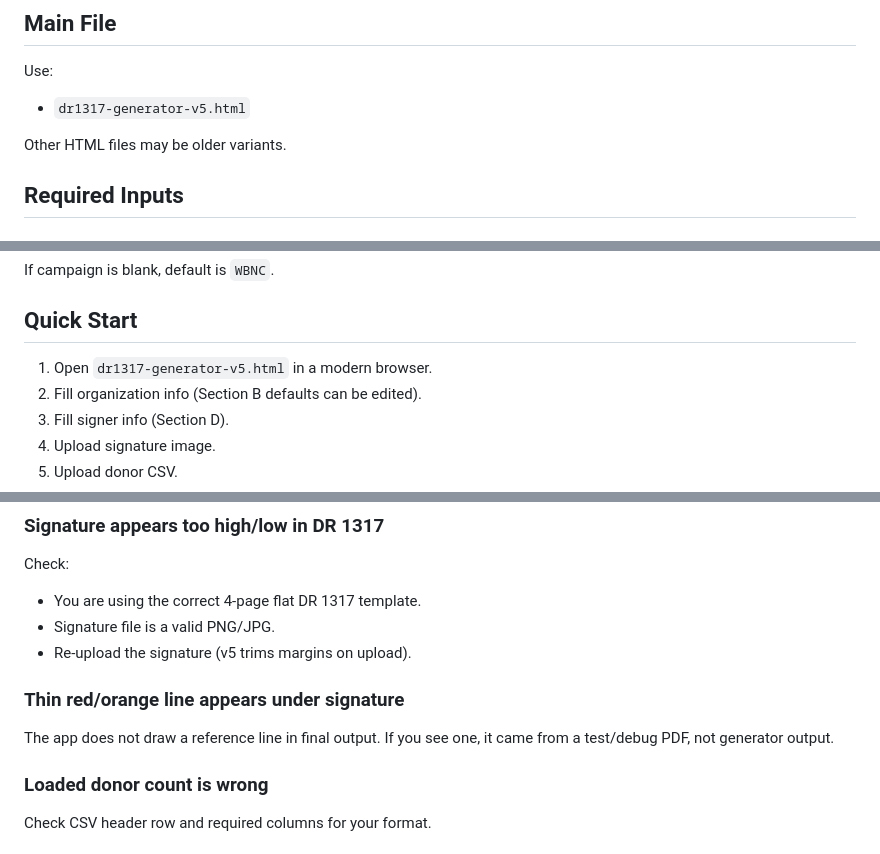
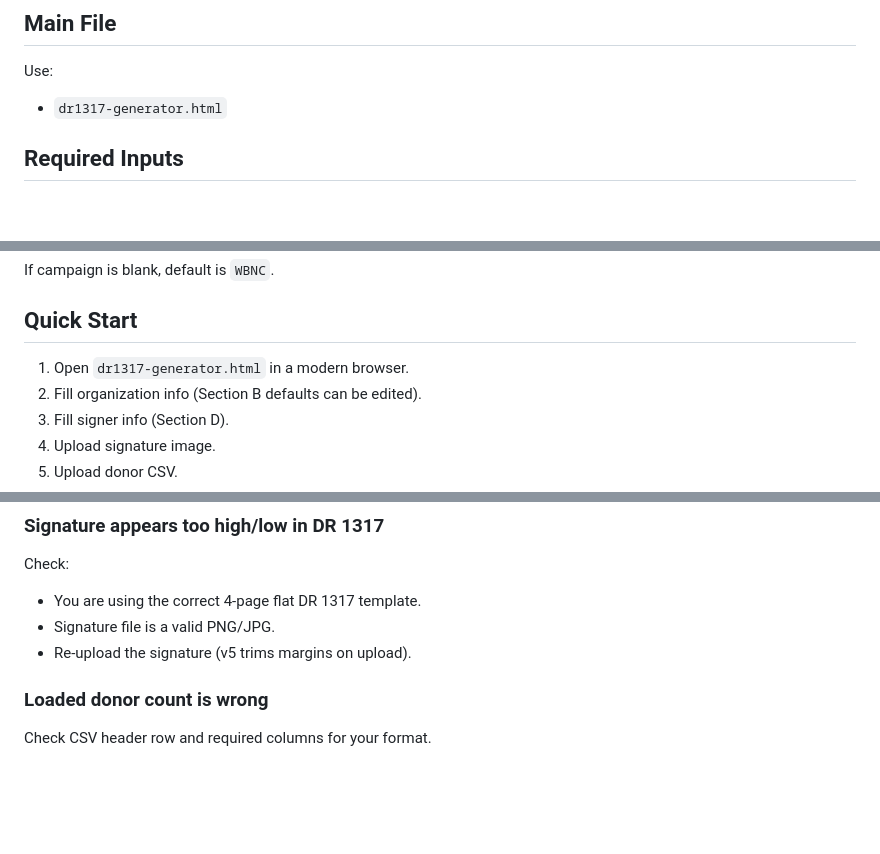
Before and after one commit to bntcurtis/dr1317-generator, a Markdown page: README.md, 3 parts joined by grey strips. Rendered like a GitHub page; blank space fills up the shorter version.

Commit message:
Update README for generator HTML file changes
Updated README to reflect the change from 'dr1317-generator-v5.html' to 'dr1317-generator.html'. Removed outdated notes about other HTML files and clarified quick start instructions.

```diff
--- a/README.md
+++ b/README.md
@@ -21,9 +21,7 @@ Version 5 is aligned to the current Colorado DR 1317 layout (09/18/25 form desig
 ## Main File
 
 Use:
-- `dr1317-generator-v5.html`
-
-Other HTML files may be older variants.
+- `dr1317-generator.html`
 
 ## Required Inputs
 
@@ -142,7 +140,7 @@ If campaign is blank, default is `WBNC`.
 
 ## Quick Start
 
-1. Open `dr1317-generator-v5.html` in a modern browser.
+1. Open `dr1317-generator.html` in a modern browser.
 2. Fill organization info (Section B defaults can be edited).
 3. Fill signer info (Section D).
 4. Upload signature image.
@@ -163,9 +161,6 @@ Check:
 - You are using the correct 4-page flat DR 1317 template.
 - Signature file is a valid PNG/JPG.
 - Re-upload the signature (v5 trims margins on upload).
-
-### Thin red/orange line appears under signature
-The app does not draw a reference line in final output. If you see one, it came from a test/debug PDF, not generator output.
 
 ### Loaded donor count is wrong
 Check CSV header row and required columns for your format.
```
